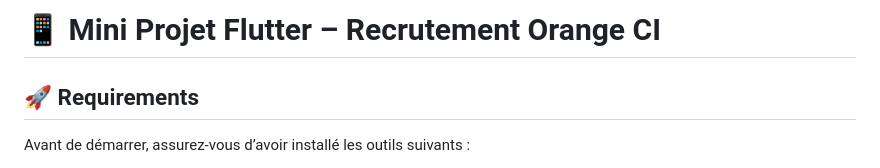
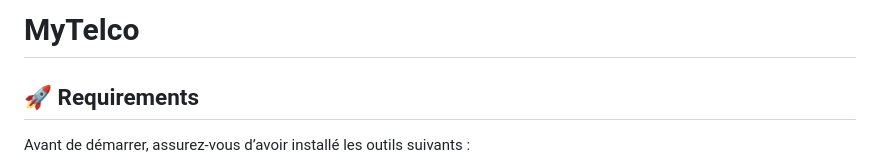
Before and after one commit to yohan387/my_telco, a Markdown page: README.md, the part around the change. GitHub-like rendering.

```diff
--- a/README.md
+++ b/README.md
@@ -1,4 +1,4 @@
-# 📱 Mini Projet Flutter – Recrutement Orange CI
+# MyTelco
 
 ## 🚀 Requirements
 Avant de démarrer, assurez-vous d’avoir installé les outils suivants :
```
